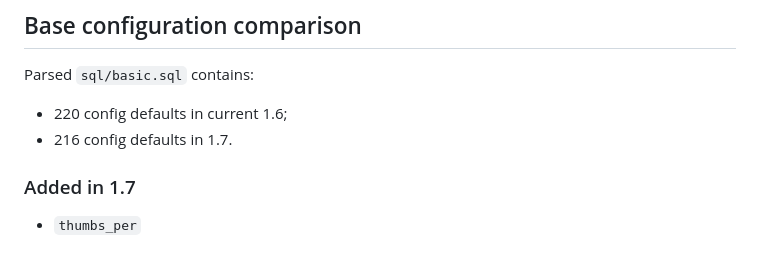
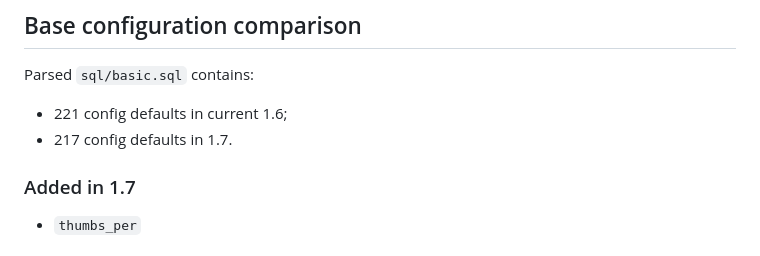
Before and after one commit to cemfirat/mediarama-gallery, a Markdown page: docs/research/coppermine-schema-config-diff.md, the part around the change. Drawn GitHub-style.

Commit message:
research: correct Coppermine config key counts

```diff
--- a/docs/research/coppermine-schema-config-diff.md
+++ b/docs/research/coppermine-schema-config-diff.md
@@ -79,8 +79,8 @@ This aligns with the schema diff above.
 
 Parsed `sql/basic.sql` contains:
 
-- 220 config defaults in current 1.6;
-- 216 config defaults in 1.7.
+- 221 config defaults in current 1.6;
+- 217 config defaults in 1.7.
 
 ### Added in 1.7
 
```
